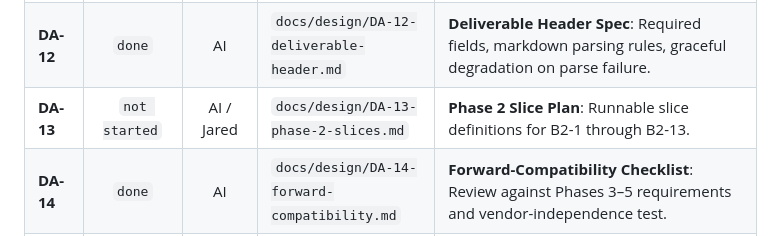
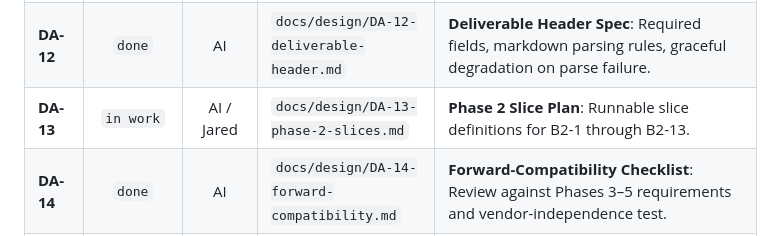
Before and after one commit to jrdstall/tinkerspace, a Markdown page: docs/design/implementation_plan.md, the part around the change. Drawn GitHub-style.

```diff
--- a/docs/design/implementation_plan.md
+++ b/docs/design/implementation_plan.md
@@ -151,6 +151,6 @@ flowchart TD
 | **DA-10** | `done` | AI | `docs/design/DA-10-mcp-contract.md` | **MCP Surface Contract**: Five tool schemas (`get_step`, `submit_result`, `list_ready`, `fetch_context`, `capture`), negative wall tests, error leakage prevention. |
 | **DA-11** | `done` | AI | `docs/design/DA-11-activity-templates.md` | **Activity Template Format, Seed Templates & Master Agent Guidance**: Template schema, zero-code discovery, `freeform@1`, `prior-art-survey@1`, `screening-assessment@1`, and `templates/guidance/AGENT_GUIDANCE.md`. |
 | **DA-12** | `done` | AI | `docs/design/DA-12-deliverable-header.md` | **Deliverable Header Spec**: Required fields, markdown parsing rules, graceful degradation on parse failure. |
-| **DA-13** | `not started` | AI / Jared | `docs/design/DA-13-phase-2-slices.md` | **Phase 2 Slice Plan**: Runnable slice definitions for B2-1 through B2-13. |
+| **DA-13** | `in work` | AI / Jared | `docs/design/DA-13-phase-2-slices.md` | **Phase 2 Slice Plan**: Runnable slice definitions for B2-1 through B2-13. |
 | **DA-14** | `done` | AI | `docs/design/DA-14-forward-compatibility.md` | **Forward-Compatibility Checklist**: Review against Phases 3–5 requirements and vendor-independence test. |
 | **DA-15** | `deferred` | AI | `docs/USER_GUIDE.md` | **Innovator's Workspace User's Guide & Operational Playbook**: *Deferred until running system is deployed.* Step-by-step execution guides for core workflows with behind-the-scenes system explanations. |
```
Also changed, not shown: docs/DesignPhasePlan_2.md (+2 -2 lines), docs/design/DA-13-phase-2-slices.md (added, +304 -0 lines).
